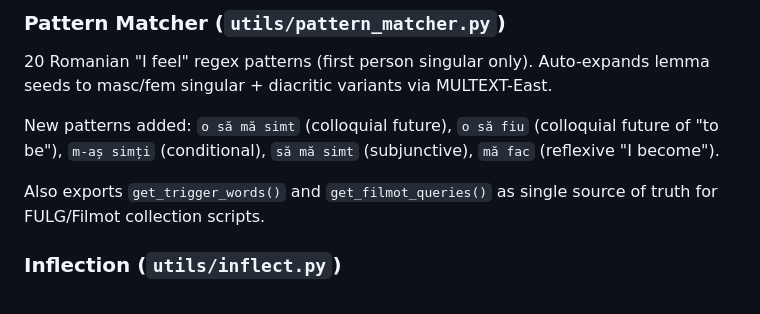
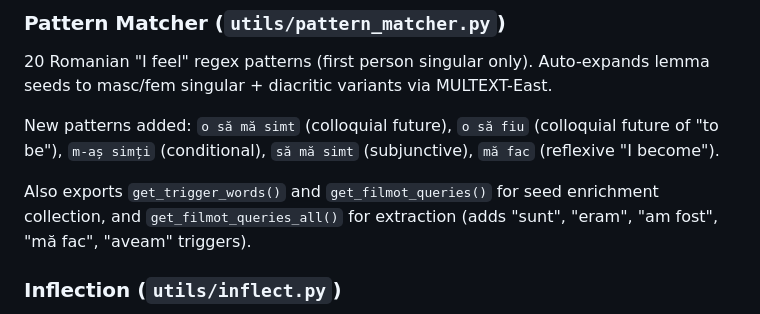
Before and after one commit to Continual-Learning-Emotion-Group/Romanian_ASI, a Markdown page: pipeline/README.md, the part around one of its changes. Rendered like a GitHub page.

```diff
--- a/pipeline/README.md
+++ b/pipeline/README.md
@@ -195,8 +197,9 @@ New patterns added: `o să mă simt` (colloquial future), `o să fiu` (colloquia
 future of "to be"), `m-aș simți` (conditional), `să mă simt` (subjunctive),
 `mă fac` (reflexive "I become").
 
-Also exports `get_trigger_words()` and `get_filmot_queries()` as single source
-of truth for FULG/Filmot collection scripts.
+Also exports `get_trigger_words()` and `get_filmot_queries()` for seed
+enrichment collection, and `get_filmot_queries_all()` for extraction (adds
+"sunt", "eram", "am fost", "mă fac", "aveam" triggers).
 
 ### Inflection (`utils/inflect.py`)
 
```
Also changed, not shown: other parts of pipeline/README.md (+78 -46 lines).
